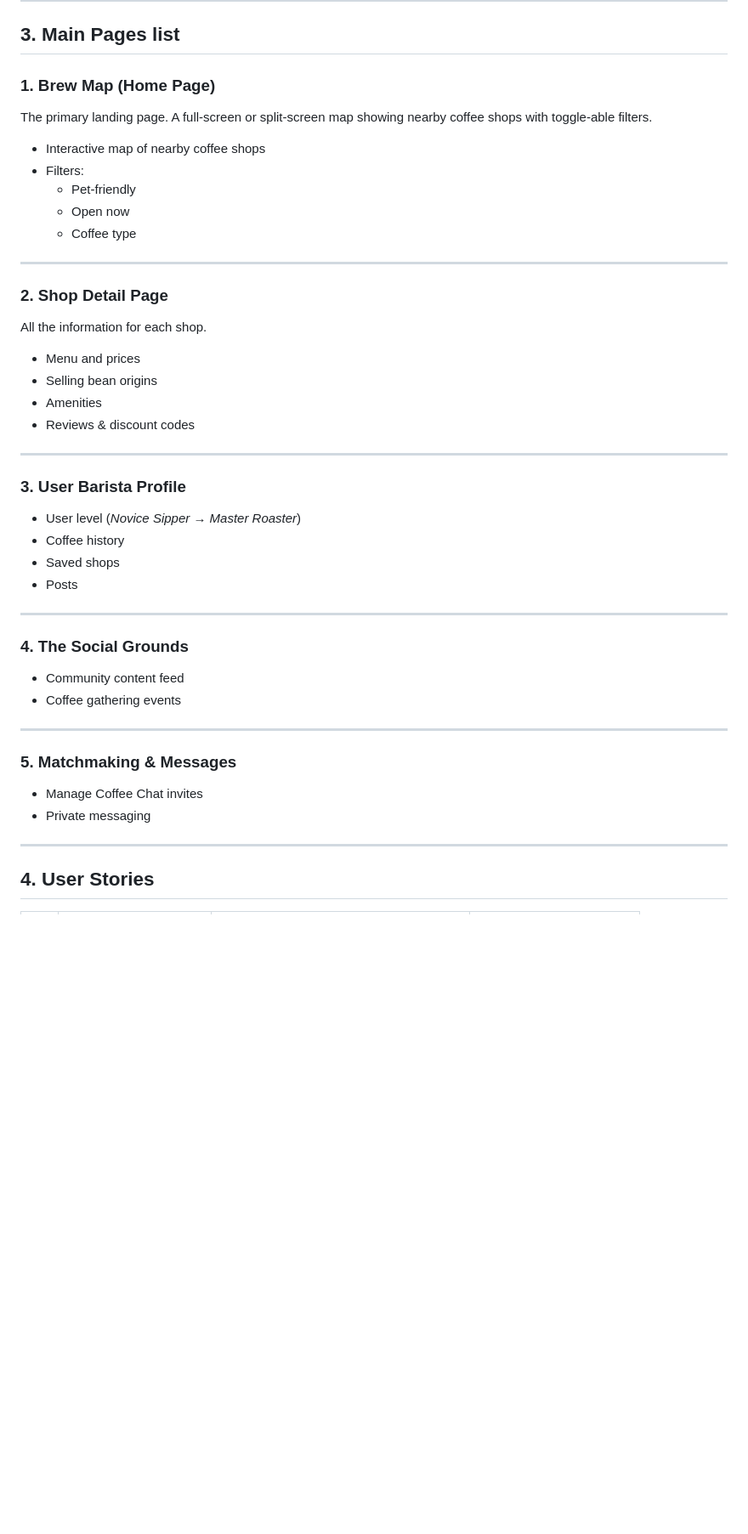
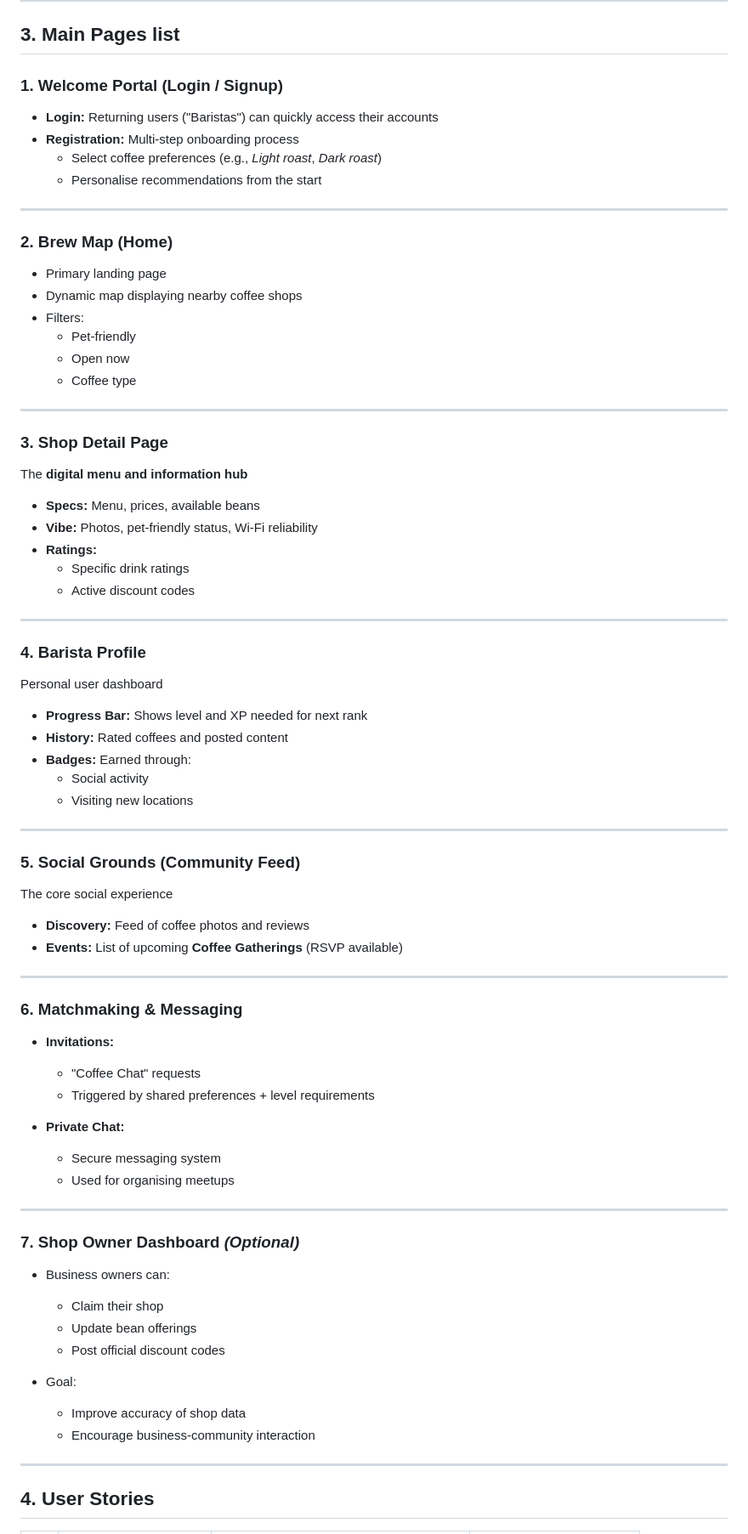
Before and after one commit to navdeep077/CITS5505_AgileWebDev, a Markdown page: Project_Brief_Description.md, the part around the change. Shown at 85% size. Rendered like a GitHub page; blank space fills up the shorter version.

Commit message:
Revise main pages and user profile sections
Updated the project brief to reflect changes in main pages and user profiles.

```diff
--- a/Project_Brief_Description.md
+++ b/Project_Brief_Description.md
@@ -80,9 +80,17 @@ The system handles three types of data:
 
 ## 3. Main Pages list
 
-### 1. Brew Map (Home Page)
-The primary landing page. A full-screen or split-screen map showing nearby coffee shops with toggle-able filters.
-- Interactive map of nearby coffee shops
+### 1. Welcome Portal (Login / Signup)
+- **Login:** Returning users ("Baristas") can quickly access their accounts
+- **Registration:** Multi-step onboarding process
+  - Select coffee preferences (e.g., *Light roast*, *Dark roast*)
+  - Personalise recommendations from the start
+
+---
+
+### 2. Brew Map (Home)
+- Primary landing page
+- Dynamic map displaying nearby coffee shops
 - Filters:
   - Pet-friendly
   - Open now
@@ -90,32 +98,58 @@ The primary landing page. A full-screen or split-screen map showing nearby coffe
 
 ---
 
-### 2. Shop Detail Page
-All the information for each shop.
-- Menu and prices
-- Selling bean origins
-- Amenities
-- Reviews & discount codes
+### 3. Shop Detail Page
+The **digital menu and information hub**
+
+- **Specs:** Menu, prices, available beans
+- **Vibe:** Photos, pet-friendly status, Wi-Fi reliability
+- **Ratings:**
+  - Specific drink ratings
+  - Active discount codes
 
 ---
 
-### 3. User Barista Profile
-- User level (*Novice Sipper → Master Roaster*)
-- Coffee history
-- Saved shops
-- Posts
+### 4. Barista Profile
+Personal user dashboard
+
+- **Progress Bar:** Shows level and XP needed for next rank
+- **History:** Rated coffees and posted content
+- **Badges:** Earned through:
+  - Social activity
+  - Visiting new locations
 
 ---
 
-### 4. The Social Grounds
-- Community content feed
-- Coffee gathering events
+### 5. Social Grounds (Community Feed)
+The core social experience
+
+- **Discovery:** Feed of coffee photos and reviews
+- **Events:** List of upcoming **Coffee Gatherings** (RSVP available)
 
 ---
 
-### 5. Matchmaking & Messages
-- Manage Coffee Chat invites
-- Private messaging
+### 6. Matchmaking & Messaging
+
+- **Invitations:**
+  - "Coffee Chat" requests
+  - Triggered by shared preferences + level requirements
+
+- **Private Chat:**
+  - Secure messaging system
+  - Used for organising meetups
+
+---
+
+### 7. Shop Owner Dashboard *(Optional)*
+
+- Business owners can:
+  - Claim their shop
+  - Update bean offerings
+  - Post official discount codes
+
+- Goal:
+  - Improve accuracy of shop data
+  - Encourage business-community interaction
 
 ---
 
```
